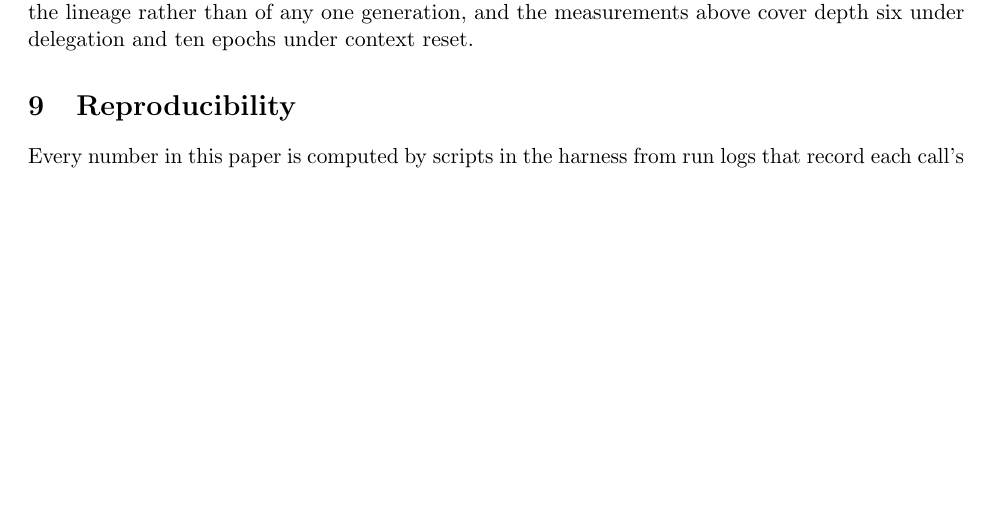
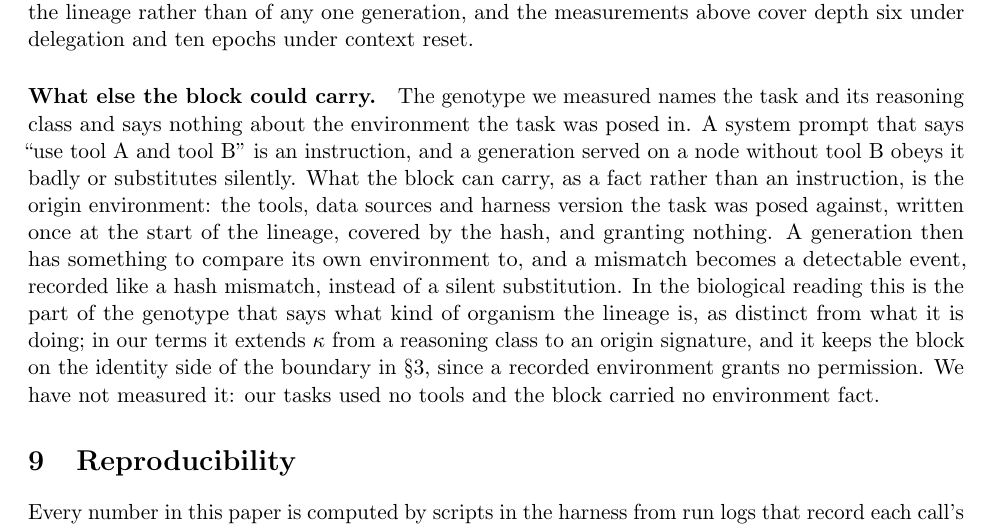
Before and after one commit to IhorTanyenkov/germline-paper, a LaTeX paper (paper/main.tex): part of page 14 of 16, cut so that both start at the same text, the shorter picture padded with empty space. Compiled offline with pdfLaTeX.

Commit message:
paper: discussion paragraph on carrying the origin environment as a hashed fact, not an instruction

```diff
--- a/paper/main.tex
+++ b/paper/main.tex
@@ -320,6 +320,8 @@ The counts need their structure. Each trained-role cell is 36 unique tasks, twel
 
 What distinguishes the germline from repeating the original task in a system prompt is not drift; on drift the two were indistinguishable. The differences are of two kinds. The first is discipline that repetition could adopt and in practice does not: the block is byte-exact, it cannot be edited and so cannot accrete, and the hash makes its propagation checkable at every generation. None of the three requires a new role, and a system that repeated the original byte for byte under a hash would have all of them. The second is a priority rule, which no prompt we tested provided and which training provided within the tested bounds, at a measured competence cost on the held-out family (\S\ref{sec:training}); the control in \S\ref{sec:training} shows that the rule comes with the training and not with the role, so the role is a placement choice, open where the operator controls the template and unnecessary where not. The concrete design choice the biology supplied is an exclusion: derived specifications, progress and the tests agents write for themselves stay out of the block, and that separation is what the horizon experiment measured. The setting that motivates the design is a distributed multi-agent system in which each hop of a task may be routed to any available model in a pool \citep{entropi2026}: there a lineage crosses models as well as contexts, no agent can assume its parent's reading of the task, and the block is the one thing the pool can hold constant end to end, available to every generation for checking its work against the task as posed rather than as handed down. Task identity is then a property of the lineage rather than of any one generation, and the measurements above cover depth six under delegation and ten epochs under context reset.
 
+\paragraph{What else the block could carry.} The genotype we measured names the task and its reasoning class and says nothing about the environment the task was posed in. A system prompt that says ``use tool A and tool B'' is an instruction, and a generation served on a node without tool B obeys it badly or substitutes silently. What the block can carry, as a fact rather than an instruction, is the origin environment: the tools, data sources and harness version the task was posed against, written once at the start of the lineage, covered by the hash, and granting nothing. A generation then has something to compare its own environment to, and a mismatch becomes a detectable event, recorded like a hash mismatch, instead of a silent substitution. In the biological reading this is the part of the genotype that says what kind of organism the lineage is, as distinct from what it is doing; in our terms it extends $\kappa$ from a reasoning class to an origin signature, and it keeps the block on the identity side of the boundary in \S\ref{sec:germline}, since a recorded environment grants no permission. We have not measured it: our tasks used no tools and the block carried no environment fact.
+
 \section{Reproducibility}\label{sec:repro}
 
 Every number in this paper is computed by scripts in the harness from run logs that record each call's prompt, output, seed and task configuration. The release accompanying this preprint contains: the harness (task generators, checkers, arms, injection templates, horizon runner, analysis scripts); the run logs for every reported cell, including the judged files with the judge's verdicts; the training-data generator with its seed and the generated file (11,074 examples; slice counts in \S\ref{sec:training}); the training script, the chat template with the \germ{} role, the script that rewrites the training file for the control, and both LoRA adapters; the serving and evaluation scripts; and the exact commands for each table and figure. The judge is gpt-oss-120b through a hosted endpoint, so judged numbers reproduce up to that endpoint's sampling. The subject models are Qwen3-32B through a hosted endpoint at temperature 0.7 and Qwen3-8B served locally, so untrained-arm numbers reproduce in distribution, not byte for byte; seeds fix the task instances. At the time of this version the release is being prepared and no public URL exists; a later version will carry it on the first page, and until then the numbers here have been checked by no one but the author. The released harness hashes the block as $\tau$, a newline, $\kappa$, with a 64-bit display prefix, which differs from Definition~\ref{def:germline} as noted in \S\ref{sec:germline}; the logged digests in Figure~\ref{fig:block} are the harness's.
```
